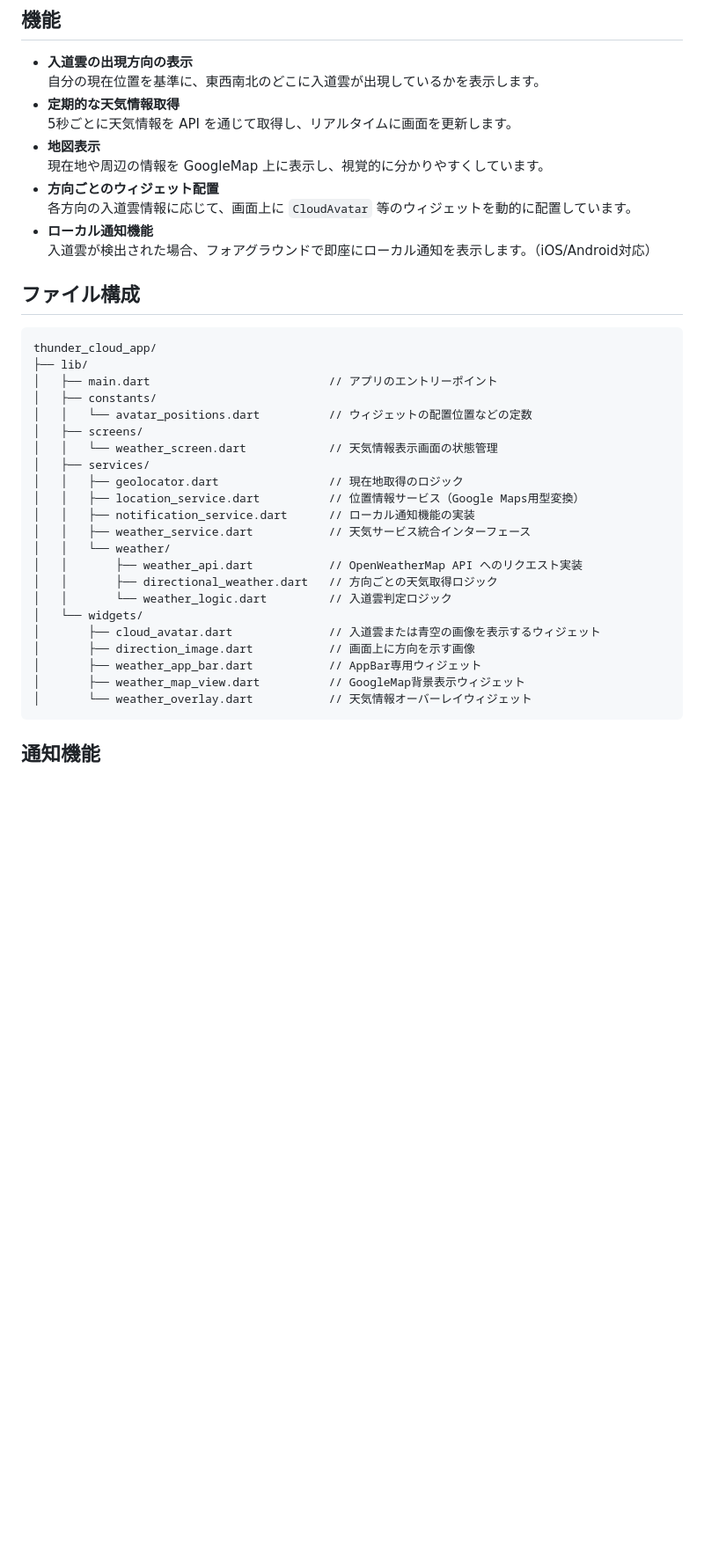
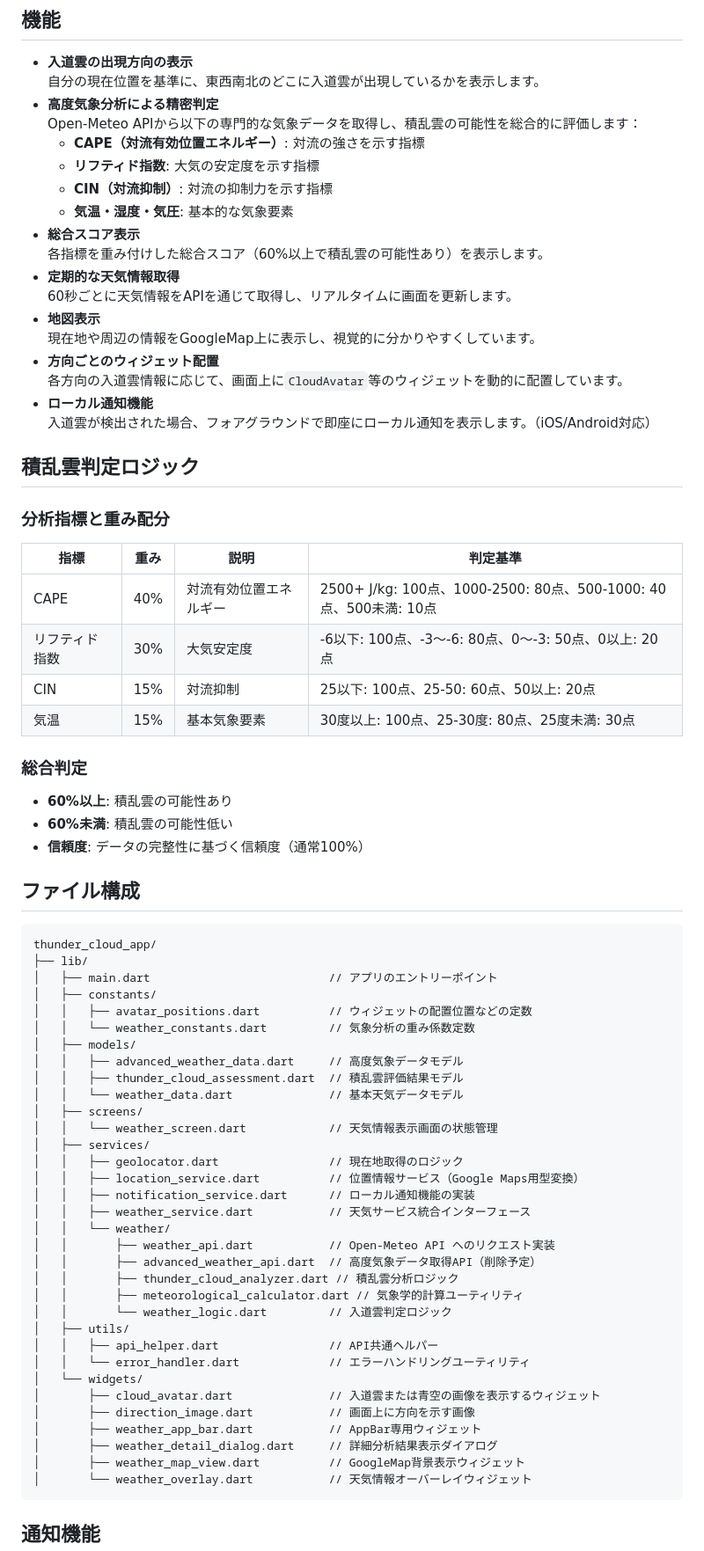
Before and after one commit to tsuchida-y/thunder_cloud_app, a Markdown page: README.md, the part around the change printed below. Shown: that part at 88% size. Rendered like a GitHub page; blank space fills up the shorter version.

````diff
--- a/README.md
+++ b/README.md
@@ -11,14 +11,39 @@
 
 - **入道雲の出現方向の表示**
   自分の現在位置を基準に、東西南北のどこに入道雲が出現しているかを表示します。
+- **高度気象分析による精密判定**
+  Open-Meteo APIから以下の専門的な気象データを取得し、積乱雲の可能性を総合的に評価します：
+  - **CAPE（対流有効位置エネルギー）**: 対流の強さを示す指標
+  - **リフティド指数**: 大気の安定度を示す指標
+  - **CIN（対流抑制）**: 対流の抑制力を示す指標
+  - **気温・湿度・気圧**: 基本的な気象要素
+- **総合スコア表示**
+  各指標を重み付けした総合スコア（60%以上で積乱雲の可能性あり）を表示します。
 - **定期的な天気情報取得**
-  5秒ごとに天気情報を API を通じて取得し、リアルタイムに画面を更新します。
+  60秒ごとに天気情報をAPIを通じて取得し、リアルタイムに画面を更新します。
 - **地図表示**
-  現在地や周辺の情報を GoogleMap 上に表示し、視覚的に分かりやすくしています。
+  現在地や周辺の情報をGoogleMap上に表示し、視覚的に分かりやすくしています。
 - **方向ごとのウィジェット配置**
-  各方向の入道雲情報に応じて、画面上に `CloudAvatar` 等のウィジェットを動的に配置しています。
+  各方向の入道雲情報に応じて、画面上に`CloudAvatar`等のウィジェットを動的に配置しています。
 - **ローカル通知機能**
   入道雲が検出された場合、フォアグラウンドで即座にローカル通知を表示します。（iOS/Android対応）
+
+
+
+## 積乱雲判定ロジック
+
+### **分析指標と重み配分**
+| 指標 | 重み | 説明 | 判定基準 |
+|------|------|------|----------|
+| CAPE | 40% | 対流有効位置エネルギー | 2500+ J/kg: 100点、1000-2500: 80点、500-1000: 40点、500未満: 10点 |
+| リフティド指数 | 30% | 大気安定度 | -6以下: 100点、-3～-6: 80点、0～-3: 50点、0以上: 20点 |
+| CIN | 15% | 対流抑制 | 25以下: 100点、25-50: 60点、50以上: 20点 |
+| 気温 | 15% | 基本気象要素 | 30度以上: 100点、25-30度: 80点、25度未満: 30点 |
+
+### **総合判定**
+- **60%以上**: 積乱雲の可能性あり
+- **60%未満**: 積乱雲の可能性低い
+- **信頼度**: データの完整性に基づく信頼度（通常100%）
 
 ## ファイル構成
 
@@ -27,7 +52,12 @@ thunder_cloud_app/
 ├── lib/
 │   ├── main.dart                          // アプリのエントリーポイント
 │   ├── constants/
-│   │   └── avatar_positions.dart          // ウィジェットの配置位置などの定数
+│   │   ├── avatar_positions.dart          // ウィジェットの配置位置などの定数
+│   │   └── weather_constants.dart         // 気象分析の重み係数定数
+│   ├── models/
+│   │   ├── advanced_weather_data.dart     // 高度気象データモデル
+│   │   ├── thunder_cloud_assessment.dart  // 積乱雲評価結果モデル
+│   │   └── weather_data.dart              // 基本天気データモデル
 │   ├── screens/
 │   │   └── weather_screen.dart            // 天気情報表示画面の状態管理
 │   ├── services/
@@ -36,13 +66,19 @@ thunder_cloud_app/
 │   │   ├── notification_service.dart      // ローカル通知機能の実装
 │   │   ├── weather_service.dart           // 天気サービス統合インターフェース
 │   │   └── weather/
-│   │       ├── weather_api.dart           // OpenWeatherMap API へのリクエスト実装
-│   │       ├── directional_weather.dart   // 方向ごとの天気取得ロジック
+│   │       ├── weather_api.dart           // Open-Meteo API へのリクエスト実装
+│   │       ├── advanced_weather_api.dart  // 高度気象データ取得API（削除予定）
+│   │       ├── thunder_cloud_analyzer.dart // 積乱雲分析ロジック
+│   │       ├── meteorological_calculator.dart // 気象学的計算ユーティリティ
 │   │       └── weather_logic.dart         // 入道雲判定ロジック
+│   ├── utils/
+│   │   ├── api_helper.dart                // API共通ヘルパー
+│   │   └── error_handler.dart             // エラーハンドリングユーティリティ
 │   └── widgets/
 │       ├── cloud_avatar.dart              // 入道雲または青空の画像を表示するウィジェット
 │       ├── direction_image.dart           // 画面上に方向を示す画像
 │       ├── weather_app_bar.dart           // AppBar専用ウィジェット
+│       ├── weather_detail_dialog.dart     // 詳細分析結果表示ダイアログ
 │       ├── weather_map_view.dart          // GoogleMap背景表示ウィジェット
 │       └── weather_overlay.dart           // 天気情報オーバーレイウィジェット
 ```
````
Also changed, not shown: other parts of README.md (+41 -20 lines).
